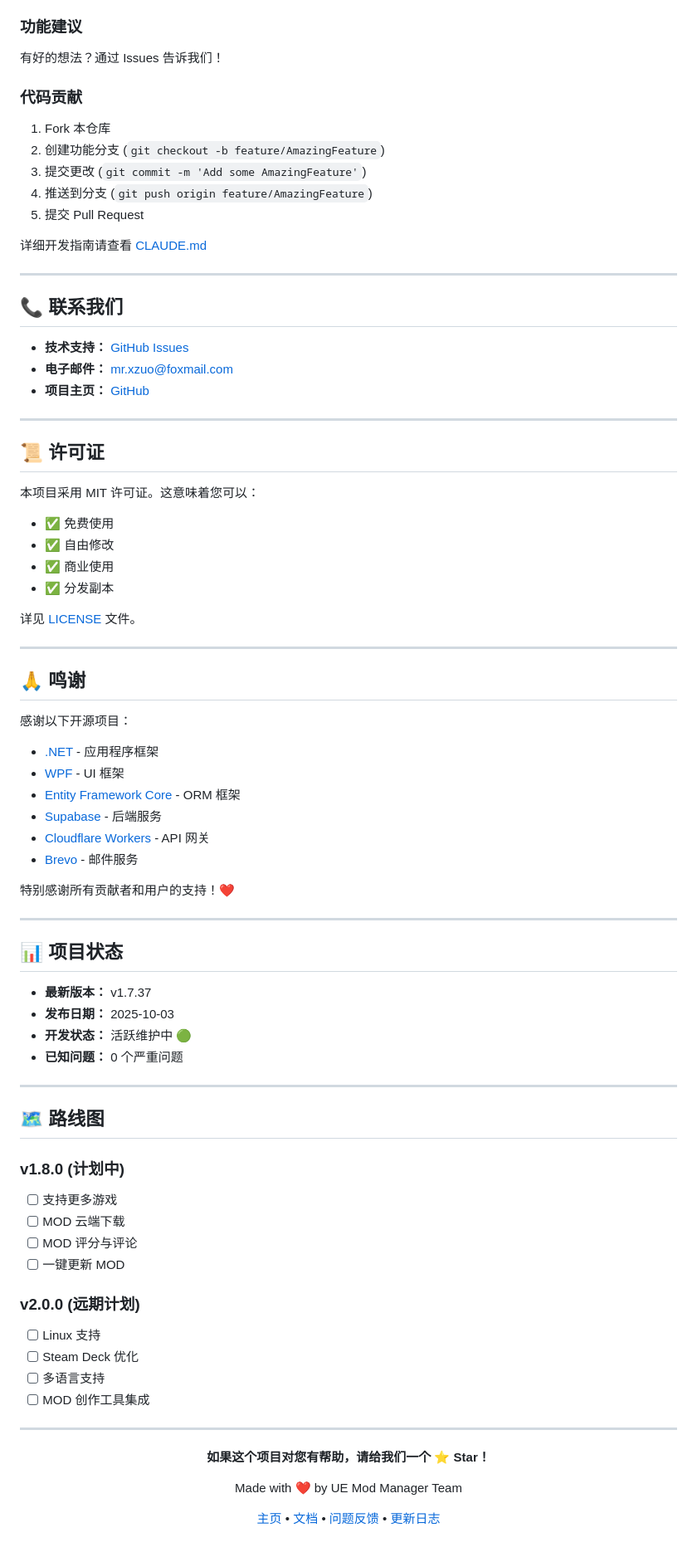
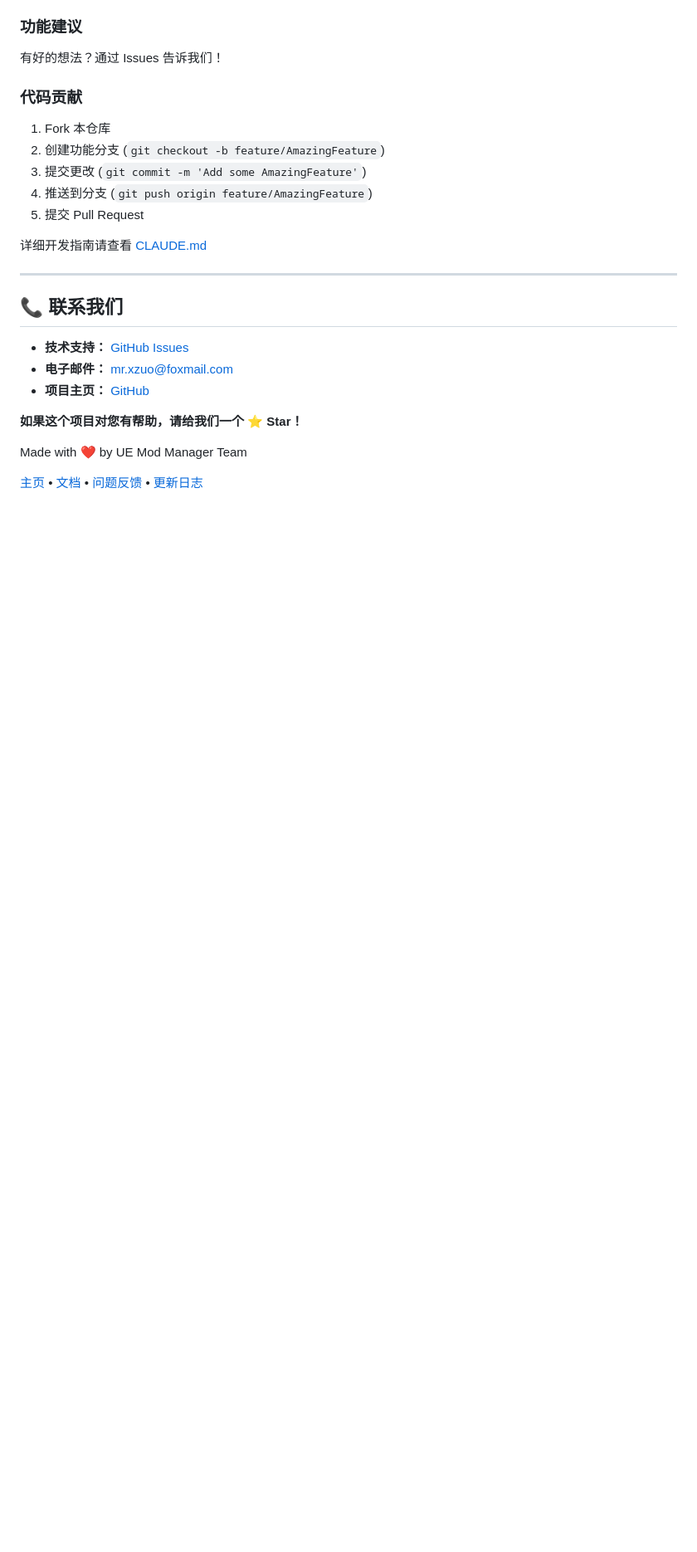
Before and after one commit to velist/UE-Game-ModManager, a Markdown page: README.md, the part around one of its changes. Shown at 83% size. GitHub-like rendering; blank space fills up the shorter version.

```diff
--- a/README.md
+++ b/README.md
@@ -246,63 +251,6 @@ UE Mod Manager 是一款专为虚幻引擎游戏设计的 MOD 管理器，提供
 - **电子邮件：** mr.xzuo@foxmail.com
 - **项目主页：** [GitHub](https://github.com/yourusername/UEModManager)
 
----
-
-## 📜 许可证
-
-本项目采用 MIT 许可证。这意味着您可以：
-
-- ✅ 免费使用
-- ✅ 自由修改
-- ✅ 商业使用
-- ✅ 分发副本
-
-详见 [LICENSE](LICENSE) 文件。
-
----
-
-## 🙏 鸣谢
-
-感谢以下开源项目：
-
-- [.NET](https://dotnet.microsoft.com/) - 应用程序框架
-- [WPF](https://github.com/dotnet/wpf) - UI 框架
-- [Entity Framework Core](https://github.com/dotnet/efcore) - ORM 框架
-- [Supabase](https://supabase.com/) - 后端服务
-- [Cloudflare Workers](https://workers.cloudflare.com/) - API 网关
-- [Brevo](https://www.brevo.com/) - 邮件服务
-
-特别感谢所有贡献者和用户的支持！❤️
-
----
-
-## 📊 项目状态
-
-- **最新版本：** v1.7.37
-- **发布日期：** 2025-10-03
-- **开发状态：** 活跃维护中 🟢
-- **已知问题：** 0 个严重问题
-
----
-
-## 🗺️ 路线图
-
-### v1.8.0 (计划中)
-- [ ] 支持更多游戏
-- [ ] MOD 云端下载
-- [ ] MOD 评分与评论
-- [ ] 一键更新 MOD
-
-### v2.0.0 (远期计划)
-- [ ] Linux 支持
-- [ ] Steam Deck 优化
-- [ ] 多语言支持
-- [ ] MOD 创作工具集成
-
----
-
-<div align="center">
-
 **如果这个项目对您有帮助，请给我们一个 ⭐ Star！**
 
 Made with ❤️ by UE Mod Manager Team
```
Also changed, not shown: other parts of README.md (+7 -2 lines).
